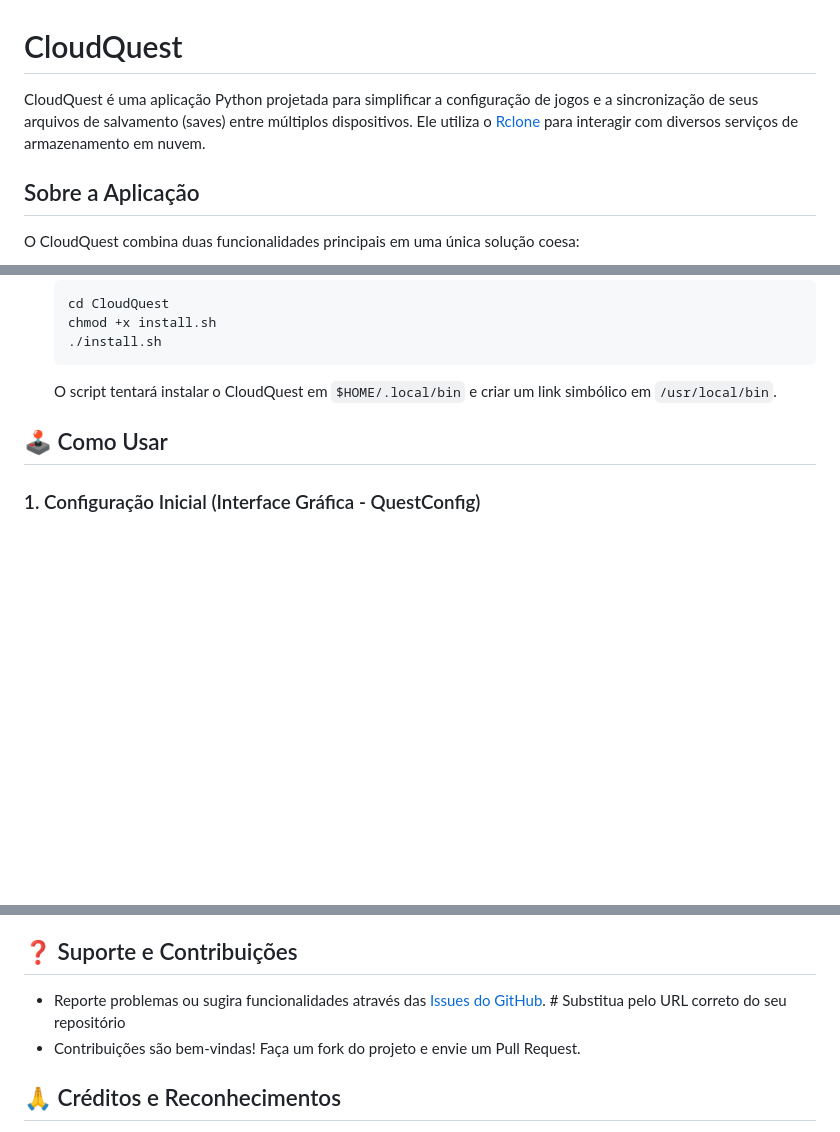
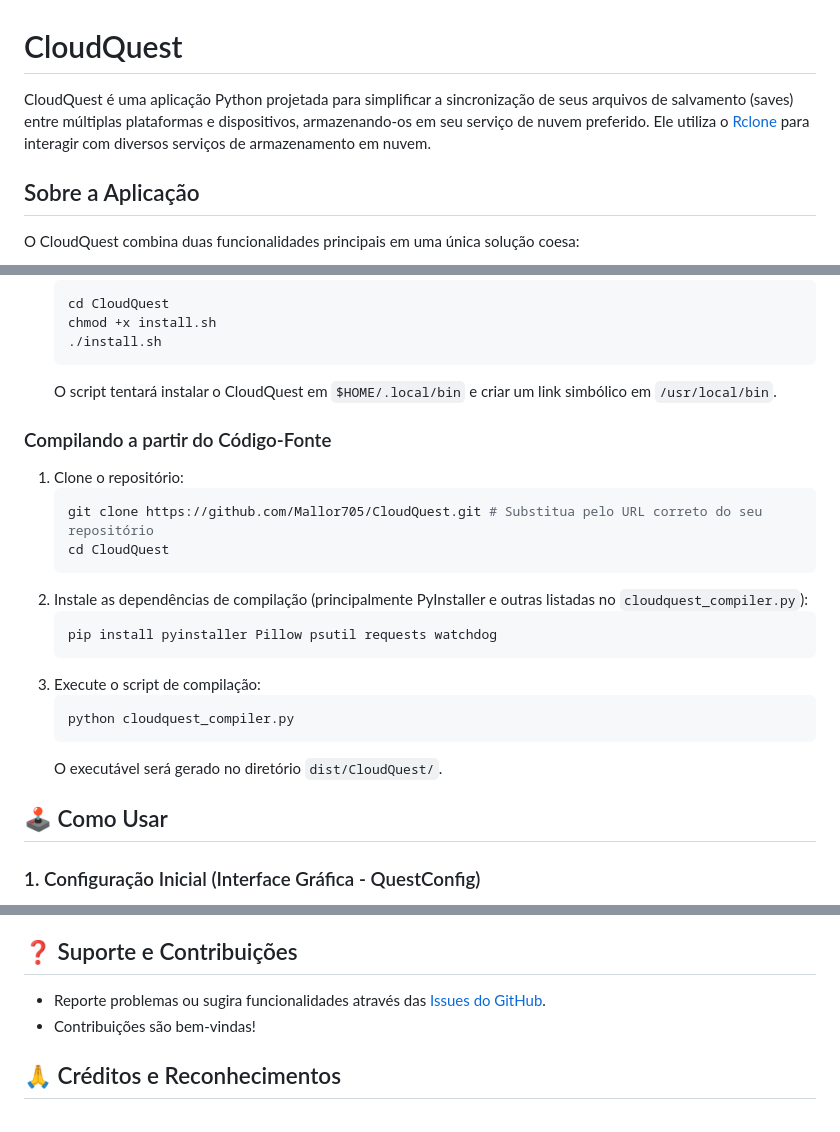
Before and after one commit to Mallor705/CloudQuest, a Markdown page: README.md, 3 parts joined by grey strips. Rendered like a GitHub page; blank space fills up the shorter version.

````diff
--- a/README.md
+++ b/README.md
@@ -1,6 +1,6 @@
 # CloudQuest
 
-CloudQuest é uma aplicação Python projetada para simplificar a configuração de jogos e a sincronização de seus arquivos de salvamento (saves) entre múltiplos dispositivos. Ele utiliza o [Rclone](https://rclone.org/) para interagir com diversos serviços de armazenamento em nuvem.
+CloudQuest é uma aplicação Python projetada para simplificar a sincronização de seus arquivos de salvamento (saves) entre múltiplas plataformas e dispositivos, armazenando-os em seu serviço de nuvem preferido. Ele utiliza o [Rclone](https://rclone.org/) para interagir com diversos serviços de armazenamento em nuvem.
 
 ## Sobre a Aplicação
 
@@ -70,6 +70,23 @@ O CloudQuest combina duas funcionalidades principais em uma única solução coe
     ```
     O script tentará instalar o CloudQuest em `$HOME/.local/bin` e criar um link simbólico em `/usr/local/bin`.
 
+### Compilando a partir do Código-Fonte
+
+1.  Clone o repositório:
+    ```bash
+    git clone https://github.com/Mallor705/CloudQuest.git # Substitua pelo URL correto do seu repositório
+    cd CloudQuest
+    ```
+2.  Instale as dependências de compilação (principalmente PyInstaller e outras listadas no `cloudquest_compiler.py`):
+    ```bash
+    pip install pyinstaller Pillow psutil requests watchdog
+    ```
+3.  Execute o script de compilação:
+    ```bash
+    python cloudquest_compiler.py
+    ```
+    O executável será gerado no diretório `dist/CloudQuest/`.
+
 ## 🕹 Como Usar
 
 ### 1. Configuração Inicial (Interface Gráfica - QuestConfig)
@@ -189,8 +156,8 @@ CloudQuest é um projeto em desenvolvimento. Embora testado, podem existir bugs.
 
 ## ❓ Suporte e Contribuições
 
-*   Reporte problemas ou sugira funcionalidades através das [Issues do GitHub](https://github.com/seu-usuario/CloudQuest/issues). # Substitua pelo URL correto do seu repositório
-*   Contribuições são bem-vindas! Faça um fork do projeto e envie um Pull Request.
+*   Reporte problemas ou sugira funcionalidades através das [Issues do GitHub](https://github.com/Mallor705/CloudQuest/issues).
+*   Contribuições são bem-vindas!
 
 ## 🙏 Créditos e Reconhecimentos
 
````
Also changed, not shown: other parts of README.md (+2 -52 lines).
